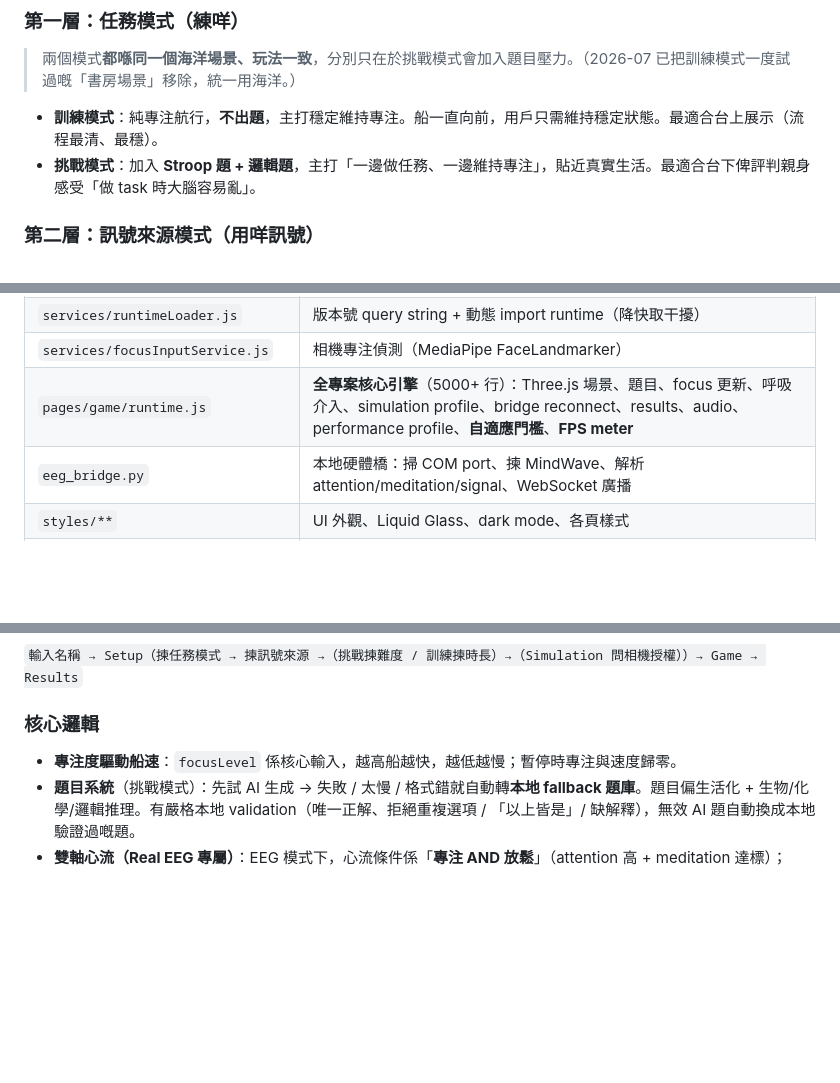
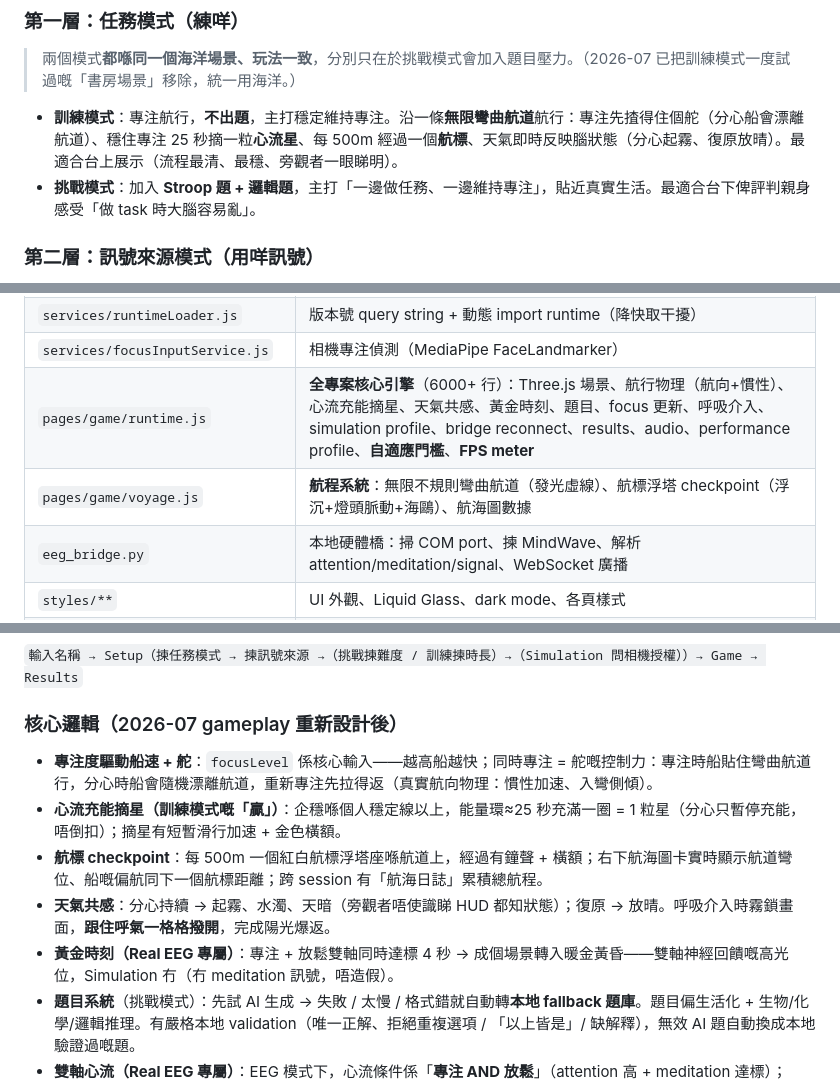
Before and after one commit to STEVEN3321294235/neurofocus-demo, a Markdown page: docs/EXHIBITION_HANDBOOK.md, 3 parts joined by grey strips. GitHub-like rendering; blank space fills up the shorter version.

```diff
--- a/docs/EXHIBITION_HANDBOOK.md
+++ b/docs/EXHIBITION_HANDBOOK.md
@@ -52,7 +52,7 @@
 ### 第一層：任務模式（練咩）
 > 兩個模式**都喺同一個海洋場景、玩法一致**，分別只在於挑戰模式會加入題目壓力。（2026-07 已把訓練模式一度試過嘅「書房場景」移除，統一用海洋。）
 
-- **訓練模式**：純專注航行，**不出題**，主打穩定維持專注。船一直向前，用戶只需維持穩定狀態。最適合台上展示（流程最清、最穩）。
+- **訓練模式**：專注航行，**不出題**，主打穩定維持專注。沿一條**無限彎曲航道**航行：專注先揸得住個舵（分心船會漂離航道）、穩住專注 25 秒摘一粒**心流星**、每 500m 經過一個**航標**、天氣即時反映腦狀態（分心起霧、復原放晴）。最適合台上展示（流程最清、最穩、旁觀者一眼睇明）。
 - **挑戰模式**：加入 **Stroop 題 + 邏輯題**，主打「一邊做任務、一邊維持專注」，貼近真實生活。最適合台下俾評判親身感受「做 task 時大腦容易亂」。
 
 ### 第二層：訊號來源模式（用咩訊號）
@@ -117,7 +117,8 @@ graph LR
 | `services/storageService.js` | localStorage + **跨 session 歷史讀寫** |
 | `services/runtimeLoader.js` | 版本號 query string + 動態 import runtime（降快取干擾） |
 | `services/focusInputService.js` | 相機專注偵測（MediaPipe FaceLandmarker） |
-| `pages/game/runtime.js` | **全專案核心引擎**（5000+ 行）：Three.js 場景、題目、focus 更新、呼吸介入、simulation profile、bridge reconnect、results、audio、performance profile、**自適應門檻**、**FPS meter** |
+| `pages/game/runtime.js` | **全專案核心引擎**（6000+ 行）：Three.js 場景、航行物理（航向+慣性）、心流充能摘星、天氣共感、黃金時刻、題目、focus 更新、呼吸介入、simulation profile、bridge reconnect、results、audio、performance profile、**自適應門檻**、**FPS meter** |
+| `pages/game/voyage.js` | **航程系統**：無限不規則彎曲航道（發光虛線）、航標浮塔 checkpoint（浮沉+燈頭脈動+海鷗）、航海圖數據 |
 | `eeg_bridge.py` | 本地硬體橋：掃 COM port、揀 MindWave、解析 attention/meditation/signal、WebSocket 廣播 |
 | `styles/**` | UI 外觀、Liquid Glass、dark mode、各頁樣式 |
 | `*.bat` / `requirements-eeg-bridge.txt` | Windows 一鍵啟動（見 Part 8） |
@@ -129,8 +130,12 @@ graph LR
 ### 基本流程
 `輸入名稱 → Setup（揀任務模式 → 揀訊號來源 →（挑戰揀難度 / 訓練揀時長）→（Simulation 問相機授權））→ Game → Results`
 
-### 核心邏輯
-- **專注度驅動船速**：`focusLevel` 係核心輸入，越高船越快，越低越慢；暫停時專注與速度歸零。
+### 核心邏輯（2026-07 gameplay 重新設計後）
+- **專注度驅動船速 + 舵**：`focusLevel` 係核心輸入——越高船越快；同時專注 = 舵嘅控制力：專注時船貼住彎曲航道行，分心時船會隨機漂離航道，重新專注先拉得返（真實航向物理：慣性加速、入彎側傾）。
+- **心流充能摘星（訓練模式嘅「贏」）**：企穩喺個人穩定線以上，能量環≈25 秒充滿一圈 = 1 粒星（分心只暫停充能，唔倒扣）；摘星有短暫滑行加速 + 金色橫額。
+- **航標 checkpoint**：每 500m 一個紅白航標浮塔座喺航道上，經過有鐘聲 + 橫額；右下航海圖卡實時顯示航道彎位、船嘅偏航同下一個航標距離；跨 session 有「航海日誌」累積總航程。
+- **天氣共感**：分心持續 → 起霧、水濁、天暗（旁觀者唔使識睇 HUD 都知狀態）；復原 → 放晴。呼吸介入時霧鎖畫面，**跟住呼氣一格格撥開**，完成陽光爆返。
+- **黃金時刻（Real EEG 專屬）**：專注 + 放鬆雙軸同時達標 4 秒 → 成個場景轉入暖金黃昏——雙軸神經回饋嘅高光位，Simulation 冇（冇 meditation 訊號，唔造假）。
 - **題目系統**（挑戰模式）：先試 AI 生成 → 失敗 / 太慢 / 格式錯就自動轉**本地 fallback 題庫**。題目偏生活化 + 生物/化學/邏輯推理。有嚴格本地 validation（唯一正解、拒絕重複選項 / 「以上皆是」/ 缺解釋），無效 AI 題自動換成本地驗證過嘅題。
 - **雙軸心流（Real EEG 專屬）**：EEG 模式下，心流條件係「**專注 AND 放鬆**」（attention 高 + meditation 達標）；Simulation / camera 模式無 meditation 訊號，用單軸規則。
 - **Box Breathing 觸發**：`focusLevel` 低於**自適應門檻**（用歷史調整，唔再死 45/55）並持續一段時間 → 頂部提示 → 觸發呼吸 UI → 完成後短暫 focus boost。
```
Also changed, not shown: docs/IEYI_PLAN_V2.md (+37 -36 lines).
